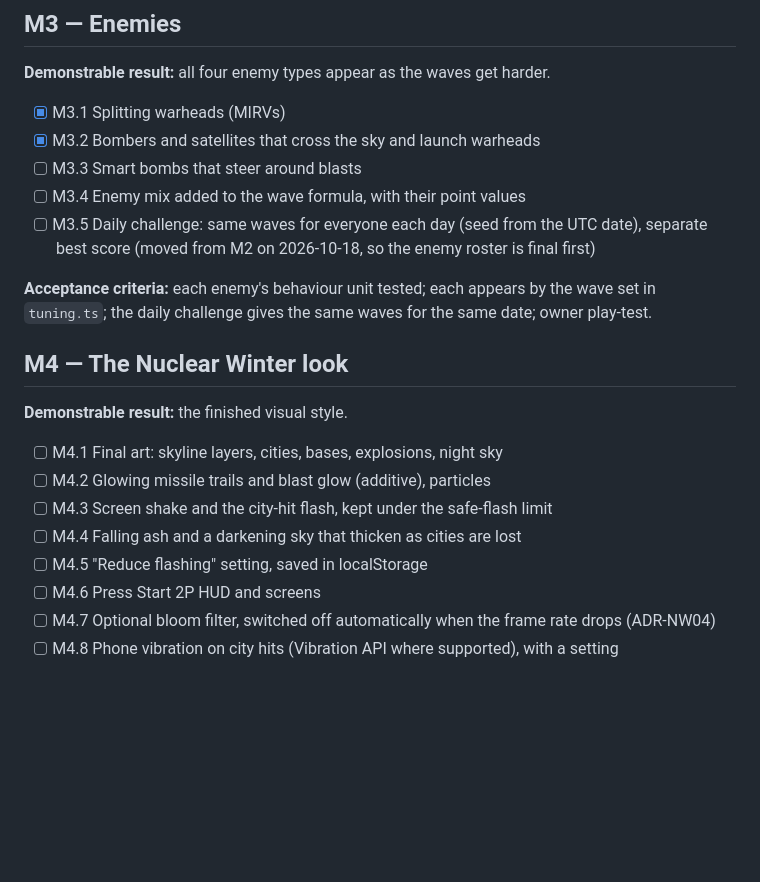
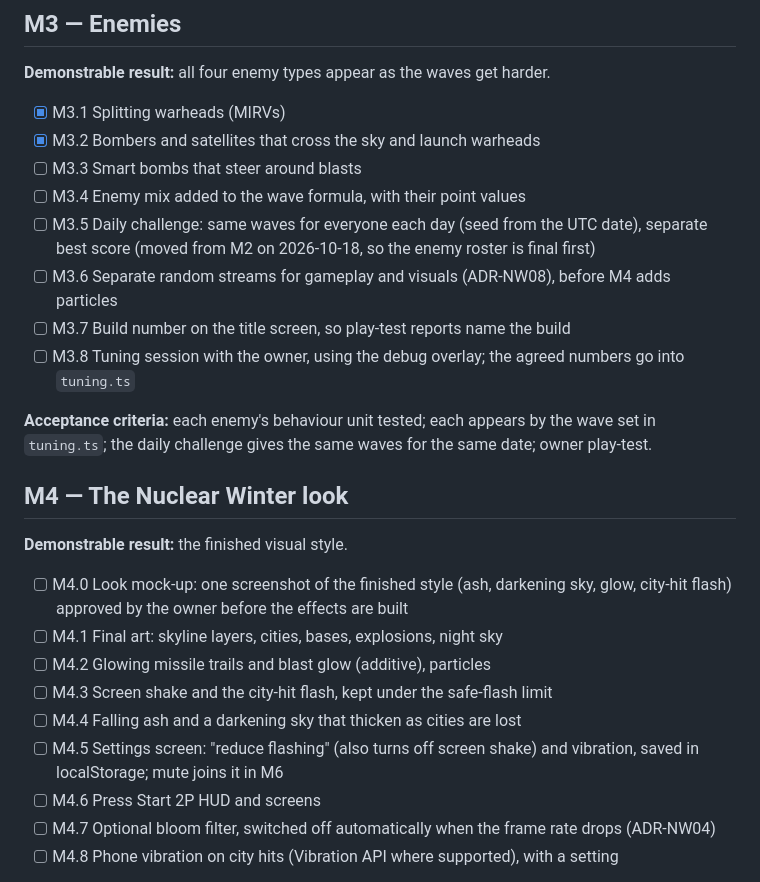
Before and after one commit to soncsec/nuclearwinter, a Markdown page: ROADMAP.md, the part around the change. Drawn GitHub-style; blank space fills up the shorter version.

```diff
--- a/ROADMAP.md
+++ b/ROADMAP.md
@@ -78,6 +78,9 @@
 - [ ] M3.3 Smart bombs that steer around blasts
 - [ ] M3.4 Enemy mix added to the wave formula, with their point values
 - [ ] M3.5 Daily challenge: same waves for everyone each day (seed from the UTC date), separate best score (moved from M2 on 2026-10-18, so the enemy roster is final first)
+- [ ] M3.6 Separate random streams for gameplay and visuals (ADR-NW08), before M4 adds particles
+- [ ] M3.7 Build number on the title screen, so play-test reports name the build
+- [ ] M3.8 Tuning session with the owner, using the debug overlay; the agreed numbers go into `tuning.ts`
 
 **Acceptance criteria:** each enemy's behaviour unit tested; each appears by the wave set in `tuning.ts`; the daily challenge gives the same waves for the same date; owner play-test.
 
@@ -85,11 +88,12 @@
 
 **Demonstrable result:** the finished visual style.
 
+- [ ] M4.0 Look mock-up: one screenshot of the finished style (ash, darkening sky, glow, city-hit flash) approved by the owner before the effects are built
 - [ ] M4.1 Final art: skyline layers, cities, bases, explosions, night sky
 - [ ] M4.2 Glowing missile trails and blast glow (additive), particles
 - [ ] M4.3 Screen shake and the city-hit flash, kept under the safe-flash limit
 - [ ] M4.4 Falling ash and a darkening sky that thicken as cities are lost
-- [ ] M4.5 "Reduce flashing" setting, saved in localStorage
+- [ ] M4.5 Settings screen: "reduce flashing" (also turns off screen shake) and vibration, saved in localStorage; mute joins it in M6
 - [ ] M4.6 Press Start 2P HUD and screens
 - [ ] M4.7 Optional bloom filter, switched off automatically when the frame rate drops (ADR-NW04)
 - [ ] M4.8 Phone vibration on city hits (Vibration API where supported), with a setting
```
Also changed, not shown: ARCHITECTURE.md (+7 -0 lines), PROJECT.md (+1 -0 lines).
